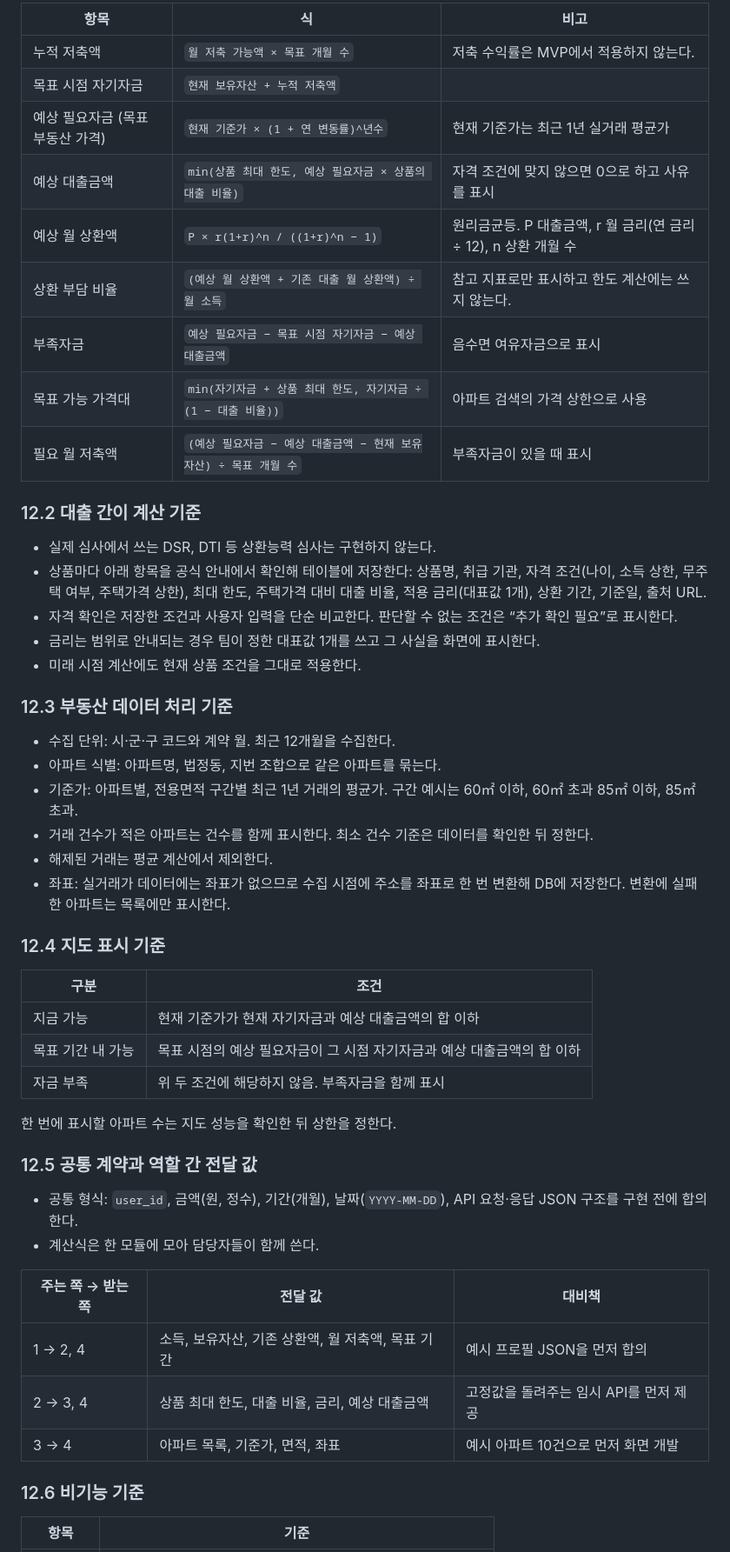
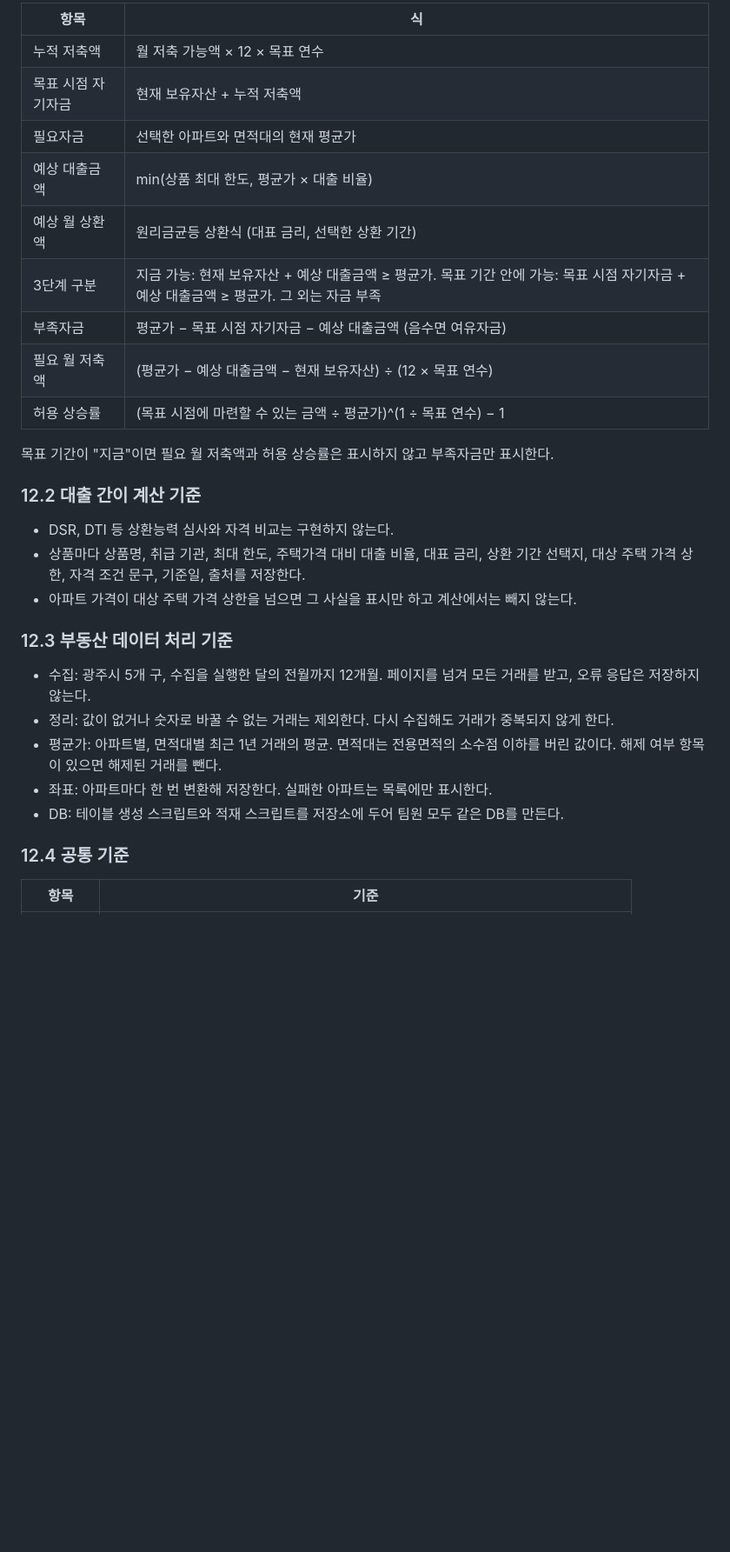
Before and after one commit to semiproejct/Money_to_Home, a Markdown page: 01_project_overview.md, the part around one of its changes. Shown at 87% size. Drawn GitHub-style; blank space fills up the shorter version.

```diff
--- a/01_project_overview.md
+++ b/01_project_overview.md
@@ -262,55 +308,33 @@
 
-| 항목 | 식 | 비고 |
-| --- | --- | --- |
-| 누적 저축액 | `월 저축 가능액 × 목표 개월 수` | 저축 수익률은 MVP에서 적용하지 않는다. |
-| 목표 시점 자기자금 | `현재 보유자산 + 누적 저축액` |  |
-| 예상 필요자금 (목표 부동산 가격) | `현재 기준가 × (1 + 연 변동률)^년수` | 현재 기준가는 최근 1년 실거래 평균가 |
-| 예상 대출금액 | `min(상품 최대 한도, 예상 필요자금 × 상품의 대출 비율)` | 자격 조건에 맞지 않으면 0으로 하고 사유를 표시 |
-| 예상 월 상환액 | `P × r(1+r)^n / ((1+r)^n − 1)` | 원리금균등. P 대출금액, r 월 금리(연 금리 ÷ 12), n 상환 개월 수 |
-| 상환 부담 비율 | `(예상 월 상환액 + 기존 대출 월 상환액) ÷ 월 소득` | 참고 지표로만 표시하고 한도 계산에는 쓰지 않는다. |
-| 부족자금 | `예상 필요자금 − 목표 시점 자기자금 − 예상 대출금액` | 음수면 여유자금으로 표시 |
-| 목표 가능 가격대 | `min(자기자금 + 상품 최대 한도, 자기자금 ÷ (1 − 대출 비율))` | 아파트 검색의 가격 상한으로 사용 |
-| 필요 월 저축액 | `(예상 필요자금 − 예상 대출금액 − 현재 보유자산) ÷ 목표 개월 수` | 부족자금이 있을 때 표시 |
+| 항목 | 식 |
+| --- | --- |
+| 누적 저축액 | 월 저축 가능액 × 12 × 목표 연수 |
+| 목표 시점 자기자금 | 현재 보유자산 + 누적 저축액 |
+| 필요자금 | 선택한 아파트와 면적대의 현재 평균가 |
+| 예상 대출금액 | min(상품 최대 한도, 평균가 × 대출 비율) |
+| 예상 월 상환액 | 원리금균등 상환식 (대표 금리, 선택한 상환 기간) |
+| 3단계 구분 | 지금 가능: 현재 보유자산 + 예상 대출금액 ≥ 평균가. 목표 기간 안에 가능: 목표 시점 자기자금 + 예상 대출금액 ≥ 평균가. 그 외는 자금 부족 |
+| 부족자금 | 평균가 − 목표 시점 자기자금 − 예상 대출금액 (음수면 여유자금) |
+| 필요 월 저축액 | (평균가 − 예상 대출금액 − 현재 보유자산) ÷ (12 × 목표 연수) |
+| 허용 상승률 | (목표 시점에 마련할 수 있는 금액 ÷ 평균가)^(1 ÷ 목표 연수) − 1 |
+
+목표 기간이 "지금"이면 필요 월 저축액과 허용 상승률은 표시하지 않고 부족자금만 표시한다.
 
 ### 12.2 대출 간이 계산 기준
 
-- 실제 심사에서 쓰는 DSR, DTI 등 상환능력 심사는 구현하지 않는다.
-- 상품마다 아래 항목을 공식 안내에서 확인해 테이블에 저장한다: 상품명, 취급 기관, 자격 조건(나이, 소득 상한, 무주택 여부, 주택가격 상한), 최대 한도, 주택가격 대비 대출 비율, 적용 금리(대표값 1개), 상환 기간, 기준일, 출처 URL.
-- 자격 확인은 저장한 조건과 사용자 입력을 단순 비교한다. 판단할 수 없는 조건은 “추가 확인 필요”로 표시한다.
-- 금리는 범위로 안내되는 경우 팀이 정한 대표값 1개를 쓰고 그 사실을 화면에 표시한다.
-- 미래 시점 계산에도 현재 상품 조건을 그대로 적용한다.
+- DSR, DTI 등 상환능력 심사와 자격 비교는 구현하지 않는다.
+- 상품마다 상품명, 취급 기관, 최대 한도, 주택가격 대비 대출 비율, 대표 금리, 상환 기간 선택지, 대상 주택 가격 상한, 자격 조건 문구, 기준일, 출처를 저장한다.
+- 아파트 가격이 대상 주택 가격 상한을 넘으면 그 사실을 표시만 하고 계산에서는 빼지 않는다.
 
 ### 12.3 부동산 데이터 처리 기준
 
-- 수집 단위: 시·군·구 코드와 계약 월. 최근 12개월을 수집한다.
-- 아파트 식별: 아파트명, 법정동, 지번 조합으로 같은 아파트를 묶는다.
-- 기준가: 아파트별, 전용면적 구간별 최근 1년 거래의 평균가. 구간 예시는 60㎡ 이하, 60㎡ 초과 85㎡ 이하, 85㎡ 초과.
-- 거래 건수가 적은 아파트는 건수를 함께 표시한다. 최소 건수 기준은 데이터를 확인한 뒤 정한다.
-- 해제된 거래는 평균 계산에서 제외한다.
-- 좌표: 실거래가 데이터에는 좌표가 없으므로 수집 시점에 주소를 좌표로 한 번 변환해 DB에 저장한다. 변환에 실패한 아파트는 목록에만 표시한다.
+- 수집: 광주시 5개 구, 수집을 실행한 달의 전월까지 12개월. 페이지를 넘겨 모든 거래를 받고, 오류 응답은 저장하지 않는다.
+- 정리: 값이 없거나 숫자로 바꿀 수 없는 거래는 제외한다. 다시 수집해도 거래가 중복되지 않게 한다.
+- 평균가: 아파트별, 면적대별 최근 1년 거래의 평균. 면적대는 전용면적의 소수점 이하를 버린 값이다. 해제 여부 항목이 있으면 해제된 거래를 뺀다.
+- 좌표: 아파트마다 한 번 변환해 저장한다. 실패한 아파트는 목록에만 표시한다.
+- DB: 테이블 생성 스크립트와 적재 스크립트를 저장소에 두어 팀원 모두 같은 DB를 만든다.
 
-### 12.4 지도 표시 기준
-
-| 구분 | 조건 |
-| --- | --- |
-| 지금 가능 | 현재 기준가가 현재 자기자금과 예상 대출금액의 합 이하 |
-| 목표 기간 내 가능 | 목표 시점의 예상 필요자금이 그 시점 자기자금과 예상 대출금액의 합 이하 |
-| 자금 부족 | 위 두 조건에 해당하지 않음. 부족자금을 함께 표시 |
-
-한 번에 표시할 아파트 수는 지도 성능을 확인한 뒤 상한을 정한다.
-
-### 12.5 공통 계약과 역할 간 전달 값
-
-- 공통 형식: `user_id`, 금액(원, 정수), 기간(개월), 날짜(`YYYY-MM-DD`), API 요청·응답 JSON 구조를 구현 전에 합의한다.
-- 계산식은 한 모듈에 모아 담당자들이 함께 쓴다.
-
-| 주는 쪽 → 받는 쪽 | 전달 값 | 대비책 |
-| --- | --- | --- |
-| 1 → 2, 4 | 소득, 보유자산, 기존 상환액, 월 저축액, 목표 기간 | 예시 프로필 JSON을 먼저 합의 |
-| 2 → 3, 4 | 상품 최대 한도, 대출 비율, 금리, 예상 대출금액 | 고정값을 돌려주는 임시 API를 먼저 제공 |
-| 3 → 4 | 아파트 목록, 기준가, 면적, 좌표 | 예시 아파트 10건으로 먼저 화면 개발 |
-
-### 12.6 비기능 기준
+### 12.4 공통 기준
 
 | 항목 | 기준 |
 | --- | --- |
```
Also changed, not shown: other parts of 01_project_overview.md (+161 -115 lines).
